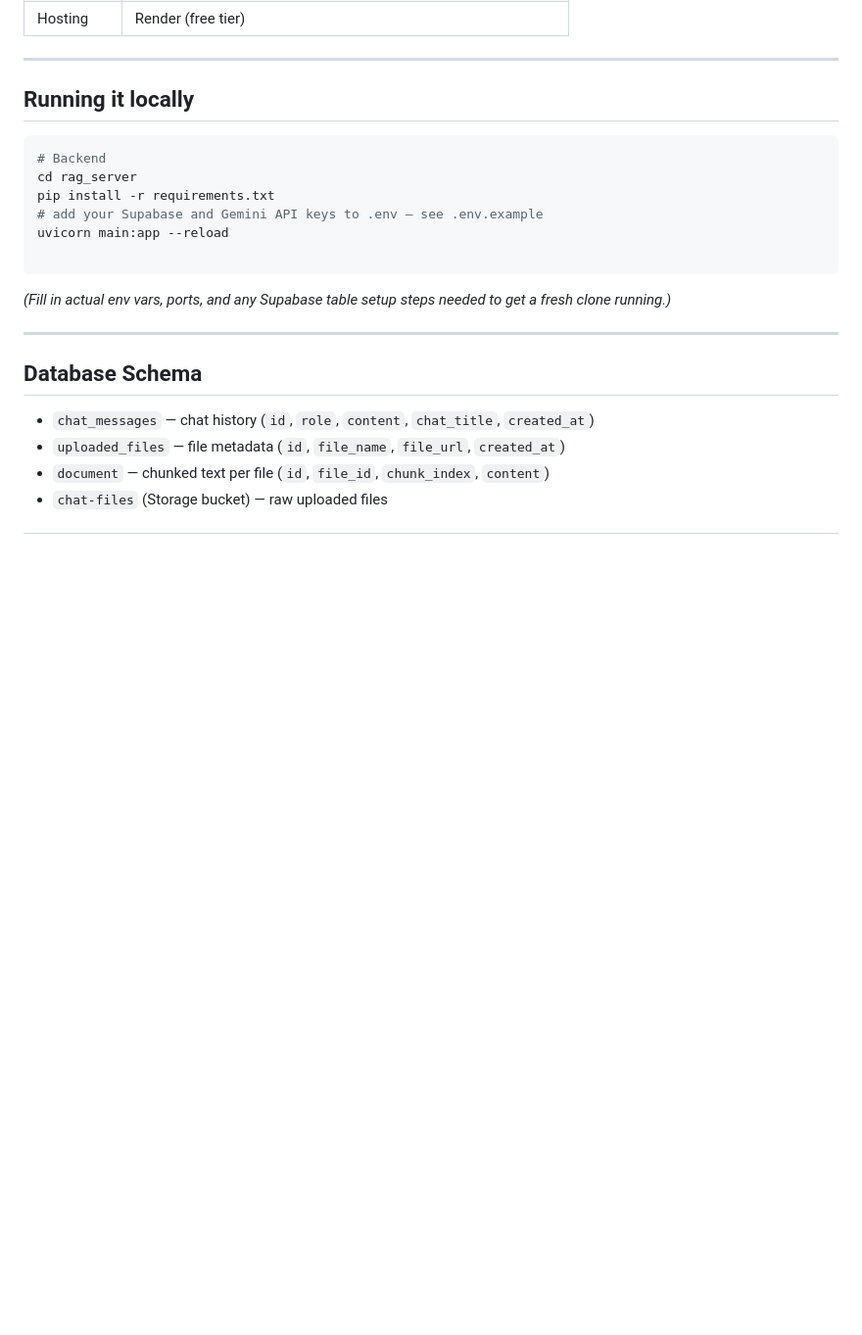
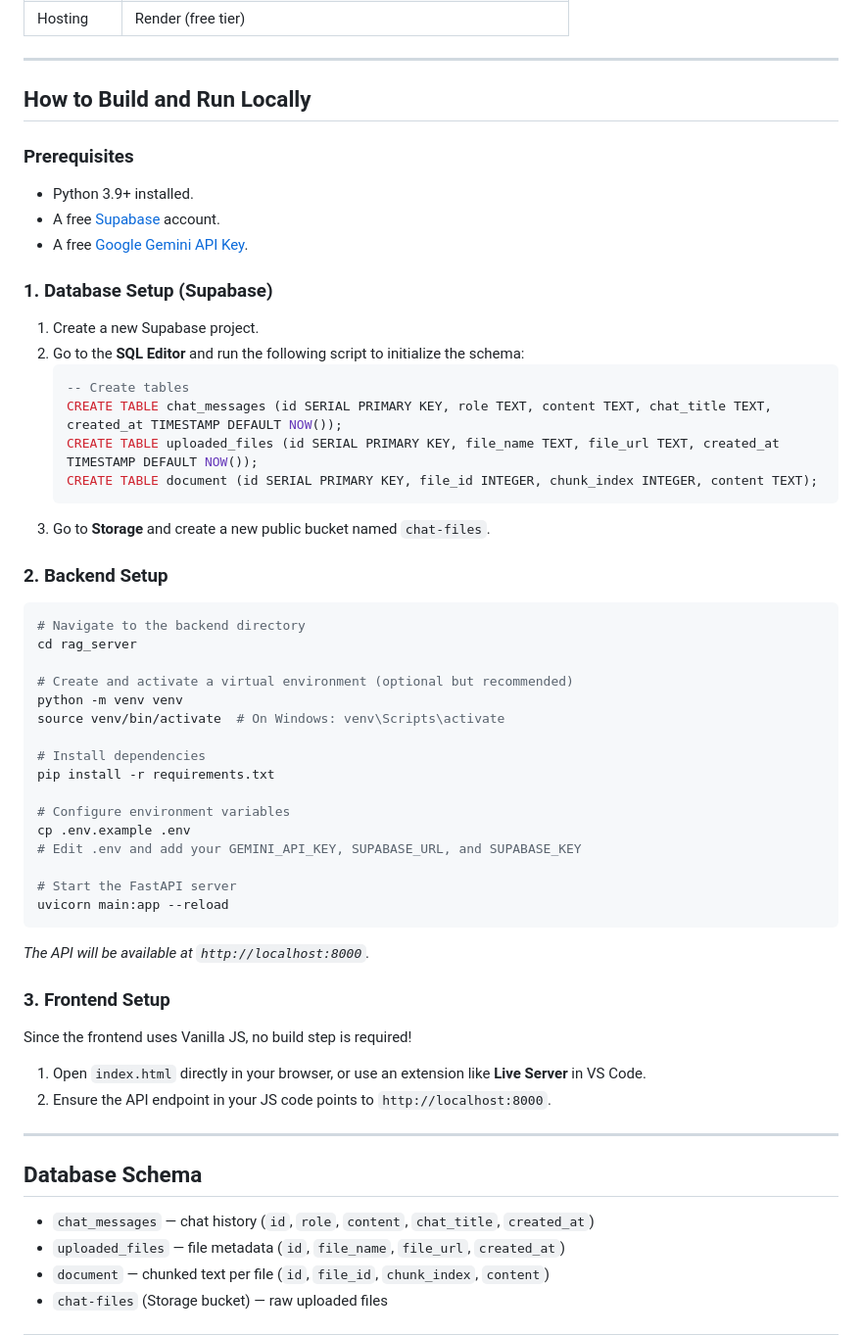
Before and after one commit to MtamVP/Vonika, a Markdown page: README.md, the part around one of its changes. Shown at 98% size. Drawn GitHub-style; blank space fills up the shorter version.

````diff
--- a/README.md
+++ b/README.md
@@ -74,18 +82,49 @@ Query → Tokenize → BM25 ┐
 
 ---
 
-## Running it locally
+## How to Build and Run Locally
 
+### Prerequisites
+- Python 3.9+ installed.
+- A free [Supabase](https://supabase.com/) account.
+- A free [Google Gemini API Key](https://aistudio.google.com/).
+
+### 1. Database Setup (Supabase)
+1. Create a new Supabase project.
+2. Go to the **SQL Editor** and run the following script to initialize the schema:
+   ```sql
+   -- Create tables
+   CREATE TABLE chat_messages (id SERIAL PRIMARY KEY, role TEXT, content TEXT, chat_title TEXT, created_at TIMESTAMP DEFAULT NOW());
+   CREATE TABLE uploaded_files (id SERIAL PRIMARY KEY, file_name TEXT, file_url TEXT, created_at TIMESTAMP DEFAULT NOW());
+   CREATE TABLE document (id SERIAL PRIMARY KEY, file_id INTEGER, chunk_index INTEGER, content TEXT);
+   ```
+3. Go to **Storage** and create a new public bucket named `chat-files`.
+
+### 2. Backend Setup
 ```bash
-# Backend
+# Navigate to the backend directory
 cd rag_server
+
+# Create and activate a virtual environment (optional but recommended)
+python -m venv venv
+source venv/bin/activate  # On Windows: venv\Scripts\activate
+
+# Install dependencies
 pip install -r requirements.txt
-# add your Supabase and Gemini API keys to .env — see .env.example
+
+# Configure environment variables
+cp .env.example .env
+# Edit .env and add your GEMINI_API_KEY, SUPABASE_URL, and SUPABASE_KEY
+
+# Start the FastAPI server
 uvicorn main:app --reload
+```
+*The API will be available at `http://localhost:8000`.*
 
-```
-
-_(Fill in actual env vars, ports, and any Supabase table setup steps needed to get a fresh clone running.)_
+### 3. Frontend Setup
+Since the frontend uses Vanilla JS, no build step is required!
+1. Open `index.html` directly in your browser, or use an extension like **Live Server** in VS Code.
+2. Ensure the API endpoint in your JS code points to `http://localhost:8000`.
 
 ---
 
````
Also changed, not shown: other parts of README.md (+13 -5 lines).
